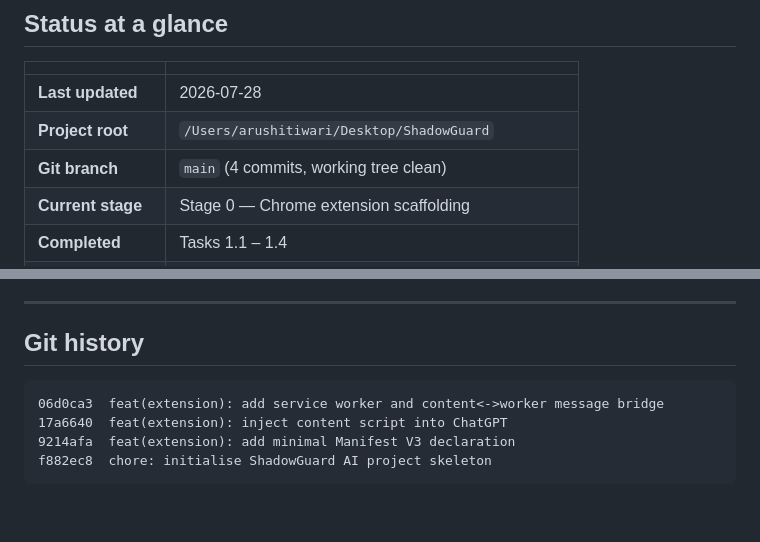
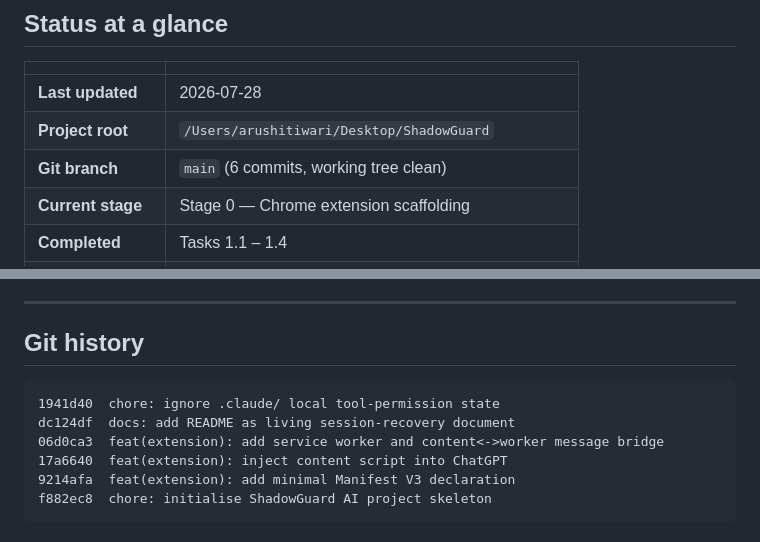
Before and after one commit to tarushi1/ShadowGuard, a Markdown page: README.md, 2 parts joined by grey strips. Rendered like a GitHub page; blank space fills up the shorter version.

Commit message:
docs: sync README git-history section

````diff
--- a/README.md
+++ b/README.md
@@ -18,7 +18,7 @@ It computes a risk score and decides whether to **allow**, **warn**, **redact**,
 |---|---|
 | **Last updated** | 2026-07-28 |
 | **Project root** | `/Users/arushitiwari/Desktop/ShadowGuard` |
-| **Git branch** | `main` (4 commits, working tree clean) |
+| **Git branch** | `main` (6 commits, working tree clean) |
 | **Current stage** | Stage 0 — Chrome extension scaffolding |
 | **Completed** | Tasks 1.1 – 1.4 |
 | **Next task** | **1.5 — locate ChatGPT's composer element reliably** |
@@ -384,6 +384,8 @@ To be expanded for the report; recording as they come up:
 ## Git history
 
 ```
+1941d40  chore: ignore .claude/ local tool-permission state
+dc124df  docs: add README as living session-recovery document
 06d0ca3  feat(extension): add service worker and content<->worker message bridge
 17a6640  feat(extension): inject content script into ChatGPT
 9214afa  feat(extension): add minimal Manifest V3 declaration
````
